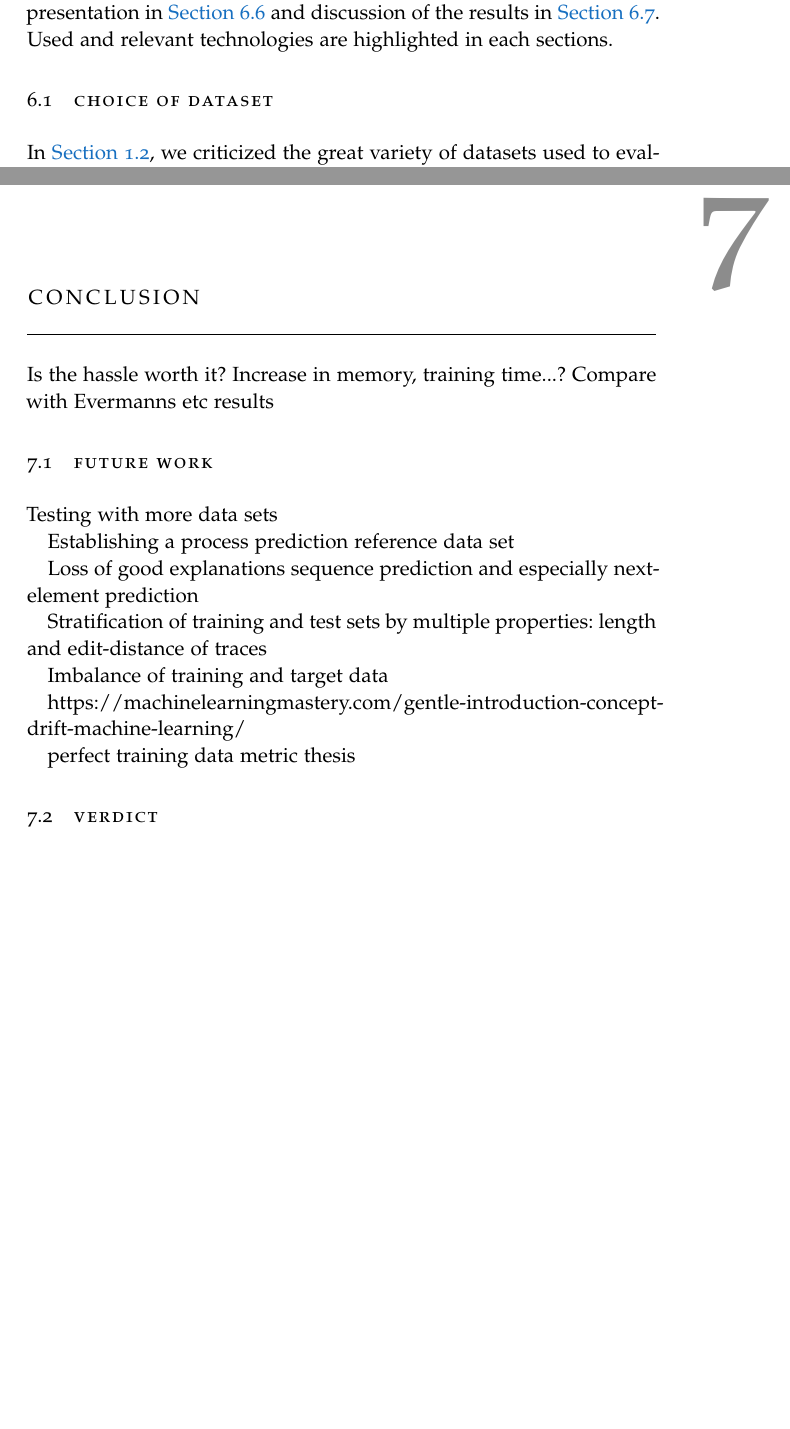
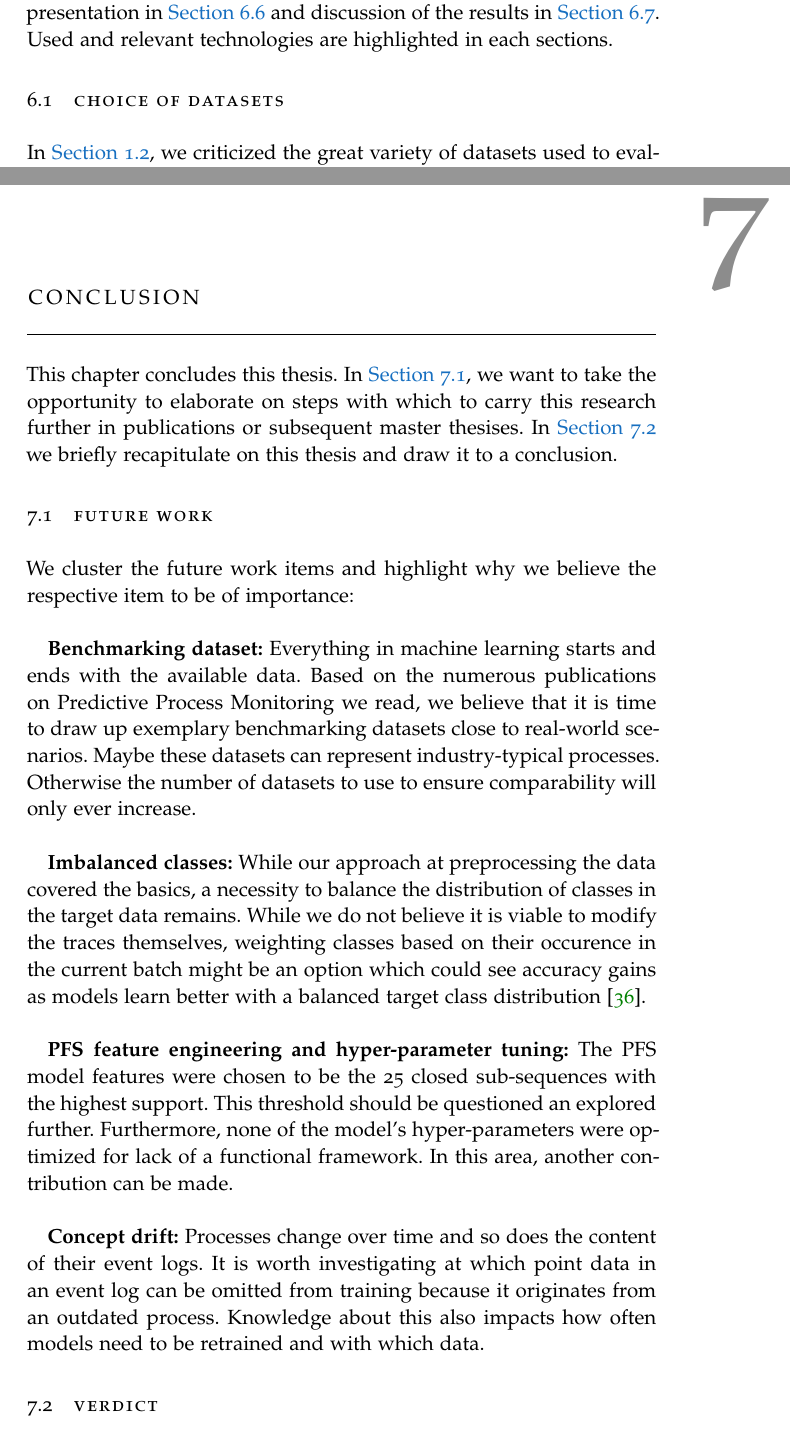
Before and after one commit to flxw/master-thesis-latex, a LaTeX thesis (thesis.tex, which reads content/chapter-conclusion.tex, content/chapter-evaluation.tex): two parts of pages 59 and 73 of 117 before the commit and two parts of pages 59 and 75 of 119 after it, joined at a grey line, cut so that both start at the same text, the shorter picture padded with empty space. Compiled offline with pdfLaTeX; a missing font is replaced by an installed copy or a similar font.

Commit message:
Nearly 80%!!!

```diff
--- a/content/chapter-conclusion.tex
+++ b/content/chapter-conclusion.tex
@@ -1,21 +1,15 @@
 \chapter{Conclusion} \label{chap:conclusion}
-Is the hassle worth it?
-Increase in memory, training time...?
-Compare with Evermanns etc results
+This chapter concludes this thesis. In \autoref{sec:conclusion:future-work}, we want to take the opportunity to elaborate on steps with which to carry this research further in publications or subsequent master thesises. In \autoref{sec:conclusion:verdict} we briefly recapitulate on this thesis and draw it to a conclusion.
 
 \section{Future Work} \label{sec:conclusion:future-work}
-Testing with more data sets
+We cluster the future work items and highlight why we believe the respective item to be of importance:\\
 
-Establishing a process prediction reference data set
+\textbf{Benchmarking dataset:} Everything in machine learning starts and ends with the available data. Based on the numerous publications on Predictive Process Monitoring we read, we believe that it is time to draw up exemplary benchmarking datasets close to real-world scenarios. Maybe these datasets can represent industry-typical processes. Otherwise the number of datasets to use to ensure comparability will only ever increase.\\
 
-Loss of good explanations sequence prediction and especially next-element prediction
+\textbf{Imbalanced classes:} While our approach at preprocessing the data covered the basics, a necessity to balance the distribution of classes in the target data remains. While we do not believe it is viable to modify the traces themselves, weighting classes based on their occurence in the current batch might be an option which could see accuracy gains as models learn better with a balanced target class distribution~\cite{web:stackoverflow-keras-class-weights}.\\
 
-Stratification of training and test sets by multiple properties: length and edit-distance of traces
+\textbf{PFS feature engineering and hyper-parameter tuning:} The PFS model features  were chosen to be the 25 closed sub-sequences with the highest support. This threshold should be questioned an explored further. Furthermore, none of the model's hyper-parameters were optimized for lack of a functional framework. In this area, another contribution can be made.\\
 
-Imbalance of training and target data
-
-https://machinelearningmastery.com/gentle-introduction-concept-drift-machine-learning/
-
-perfect training data metric thesis
+\textbf{Concept drift:} Processes change over time and so does the content of their event logs. It is worth investigating at which point data in an event log can be omitted from training because it originates from an outdated process. Knowledge about this also impacts how often models need to be retrained and with which data.
 
 \section{Verdict} \label{sec:conclusion:verdict}
--- a/content/chapter-evaluation.tex
+++ b/content/chapter-evaluation.tex
@@ -1,10 +1,11 @@
 \chapter{Evaluation}\label{chap:evaluation}
 Through the use of the framework described in the previous chapter, we evaluate four different algorithms for next-activity prediction side-by-side: Two implementations that mimic the networks by Evermann et al. and Schönig et al, and the PFS and SP2 approaches presented in \autoref{chap:taking-inspiration}. The reimplementation of Evermann's and Schönig's approaches will be referred to as EVM and SCH respectively. For each model, we will analyze the four different approaches for structuring the training data for performance differences from \autoref{chap:training-framework}.
 
-First we justify our choice of datasets in \autoref{sec:dataset-choice}. As we follow the KDD process, we then lead through the data preprocessing and transformation phases in \autoref{sec:eval:data-preprocessing} and \autoref{sec:eval:data-transformation}. The latter section also covers the strategy used to engineer the features for the SP-2 and PFS models. Then, the test setup and the used training strategy is presented in \autoref{sec:eval:test-setup}, followed by the set of criteria by which we judge the results in \autoref{sec:eval:criteria}. Finally, the chapter ends with the presentation in \autoref{sec:eval:results} and discussion of the results in \autoref{sec:eval:discussion}. Used and relevant technologies are highlighted in each sections.
+First we justify our choice of datasets in \autoref{sec:eval:dataset-choice}. As we follow the KDD process, we then lead through the data preprocessing and transformation phases in \autoref{sec:eval:data-preprocessing} and \autoref{sec:eval:data-transformation}. The latter section also covers the strategy used to engineer the features for the SP-2 and PFS models.
+Then, the test setup and the used training strategy is presented in \autoref{sec:eval:test-setup}, followed by the set of criteria by which we judge the results in \autoref{sec:eval:criteria}. Finally, the chapter ends with the presentation in \autoref{sec:eval:results} and discussion of the results in \autoref{sec:eval:discussion}. Used and relevant technologies are highlighted in each sections.
 
-\section{Choice of dataset}
-\label{sec:dataset-choice}
+\section{Choice of datasets}
+\label{sec:eval:dataset-choice}
 In \autoref{sec:intro:contribution}, we criticized the great variety of datasets used to evaluate approaches in Predictive Process Monitoring. While we can not establish a standard, we ensure comparability of our results to a variety of works by evaluating the four models on eight datasets in total, coming from the following sources:
 
 \begin{itemize}
```
Also changed, not shown: Bibliography.bib (+6 -0 lines), content/chapter-evaluation.tex (25 more changed lines).
